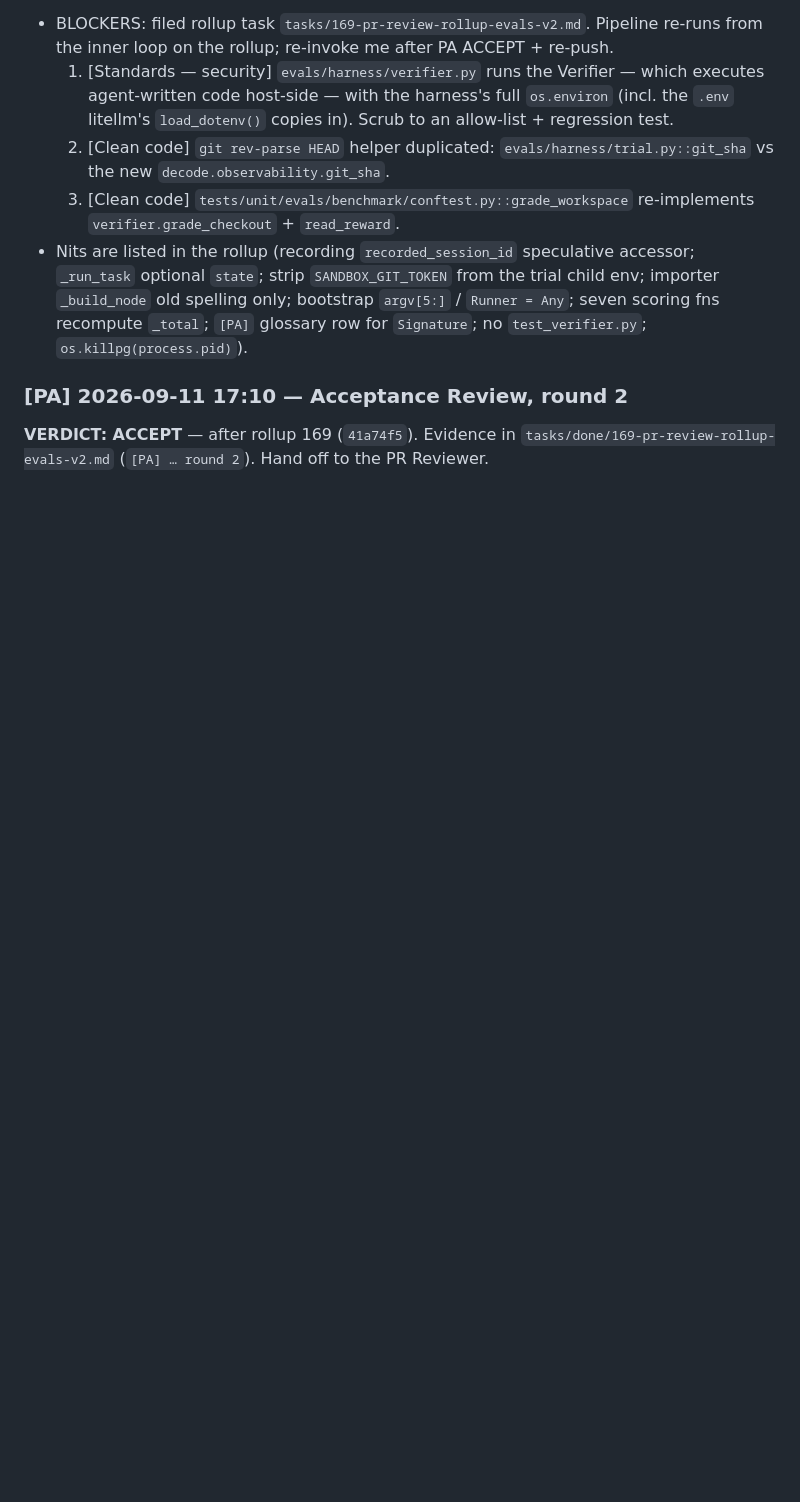
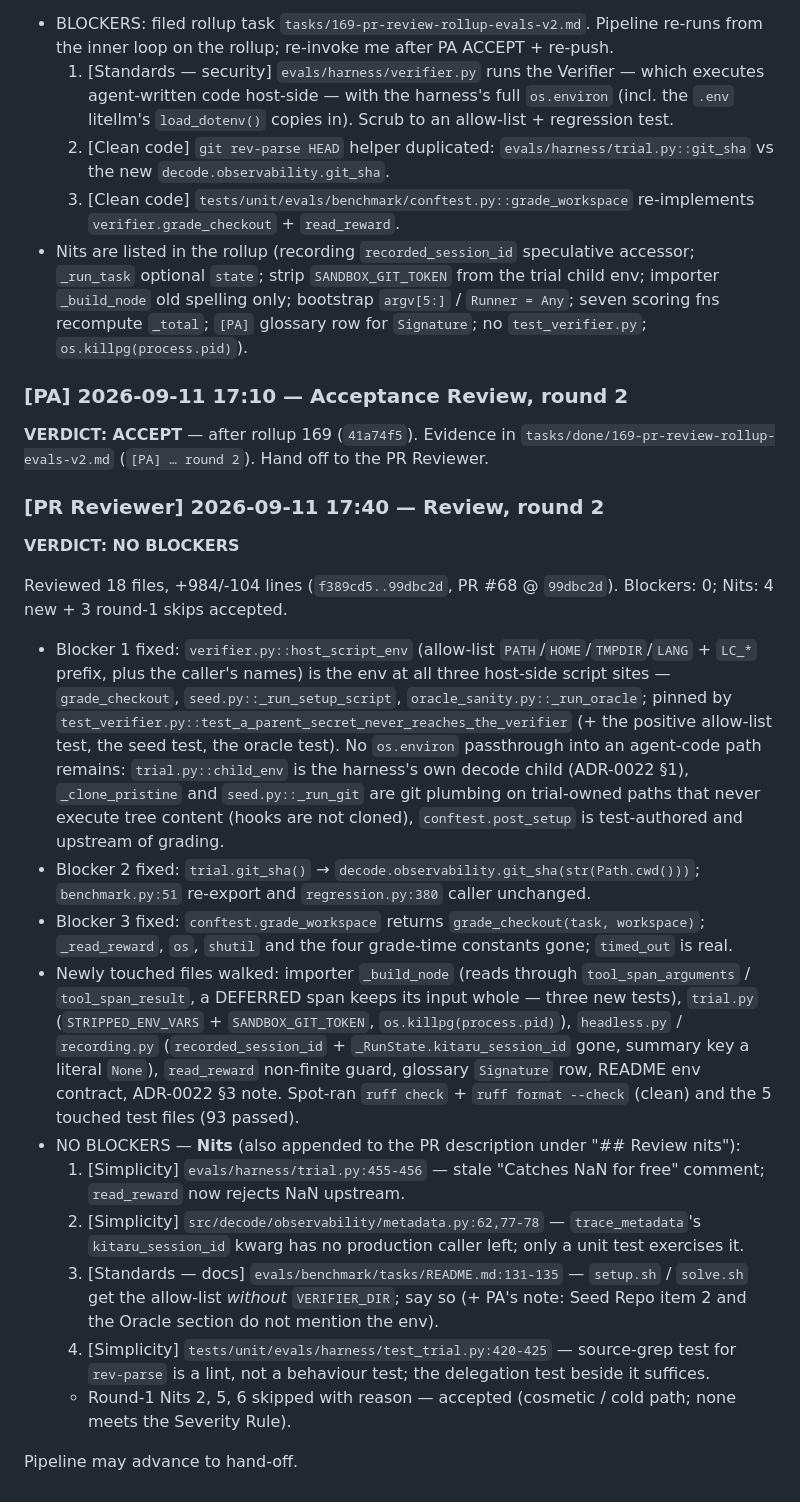
Before and after one commit to decodingai-magazine/building-a-coding-agent-from-scratch-course, a Markdown page: tasks/done/167-regression-step-budgets-recalibration.md, the part around the change. Drawn GitHub-style; blank space fills up the shorter version.

Commit message:
docs(evals-v2): PR review round 2 — no blockers, nits on PR #68
Co-Authored-By: Claude Fable 5.1 <noreply@anthropic.com>
Claude-Session: https://claude.ai/code/session_01PRej93Vum3c2aGZkC3MT9Z

```diff
--- a/tasks/done/167-regression-step-budgets-recalibration.md
+++ b/tasks/done/167-regression-step-budgets-recalibration.md
@@ -597,3 +597,44 @@ Reviewed 373 files, ~+35.9k/-6.6k lines (PR #68, `feat/evals-v2` @ `f389cd5`). B
 
 **VERDICT: ACCEPT** — after rollup 169 (`41a74f5`). Evidence in
 `tasks/done/169-pr-review-rollup-evals-v2.md` (`[PA] … round 2`). Hand off to the PR Reviewer.
+
+### [PR Reviewer] 2026-09-11 17:40 — Review, round 2
+
+**VERDICT: NO BLOCKERS**
+
+Reviewed 18 files, +984/-104 lines (`f389cd5..99dbc2d`, PR #68 @ `99dbc2d`). Blockers: 0; Nits: 4
+new + 3 round-1 skips accepted.
+
+- Blocker 1 fixed: `verifier.py::host_script_env` (allow-list `PATH`/`HOME`/`TMPDIR`/`LANG` + `LC_*`
+  prefix, plus the caller's names) is the env at all three host-side script sites —
+  `grade_checkout`, `seed.py::_run_setup_script`, `oracle_sanity.py::_run_oracle`; pinned by
+  `test_verifier.py::test_a_parent_secret_never_reaches_the_verifier` (+ the positive allow-list
+  test, the seed test, the oracle test). No `os.environ` passthrough into an agent-code path
+  remains: `trial.py::child_env` is the harness's own decode child (ADR-0022 §1), `_clone_pristine`
+  and `seed.py::_run_git` are git plumbing on trial-owned paths that never execute tree content
+  (hooks are not cloned), `conftest.post_setup` is test-authored and upstream of grading.
+- Blocker 2 fixed: `trial.git_sha()` → `decode.observability.git_sha(str(Path.cwd()))`;
+  `benchmark.py:51` re-export and `regression.py:380` caller unchanged.
+- Blocker 3 fixed: `conftest.grade_workspace` returns `grade_checkout(task, workspace)`; `_read_reward`,
+  `os`, `shutil` and the four grade-time constants gone; `timed_out` is real.
+- Newly touched files walked: importer `_build_node` (reads through `tool_span_arguments` /
+  `tool_span_result`, a DEFERRED span keeps its input whole — three new tests), `trial.py`
+  (`STRIPPED_ENV_VARS` + `SANDBOX_GIT_TOKEN`, `os.killpg(process.pid)`), `headless.py` /
+  `recording.py` (`recorded_session_id` + `_RunState.kitaru_session_id` gone, summary key a literal
+  `None`), `read_reward` non-finite guard, glossary `Signature` row, README env contract, ADR-0022
+  §3 note. Spot-ran `ruff check` + `ruff format --check` (clean) and the 5 touched test files (93
+  passed).
+- NO BLOCKERS — **Nits** (also appended to the PR description under "## Review nits"):
+  1. [Simplicity] `evals/harness/trial.py:455-456` — stale "Catches NaN for free" comment;
+     `read_reward` now rejects NaN upstream.
+  2. [Simplicity] `src/decode/observability/metadata.py:62,77-78` — `trace_metadata`'s
+     `kitaru_session_id` kwarg has no production caller left; only a unit test exercises it.
+  3. [Standards — docs] `evals/benchmark/tasks/README.md:131-135` — `setup.sh` / `solve.sh` get the
+     allow-list *without* `VERIFIER_DIR`; say so (+ PA's note: Seed Repo item 2 and the Oracle
+     section do not mention the env).
+  4. [Simplicity] `tests/unit/evals/harness/test_trial.py:420-425` — source-grep test for
+     `rev-parse` is a lint, not a behaviour test; the delegation test beside it suffices.
+  - Round-1 Nits 2, 5, 6 skipped with reason — accepted (cosmetic / cold path; none meets the
+    Severity Rule).
+
+Pipeline may advance to hand-off.
```
Also changed, not shown: tasks/done/169-pr-review-rollup-evals-v2.md (+7 -1 lines).
